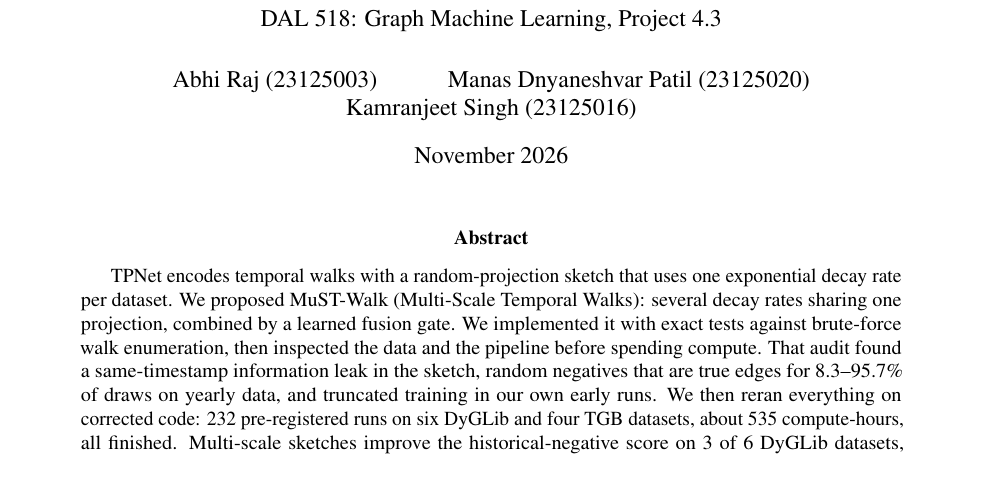
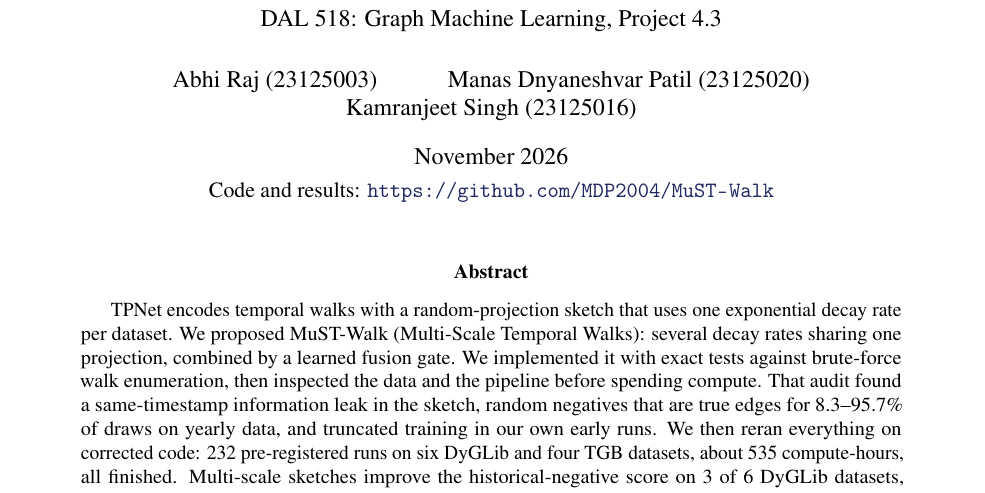
Before and after one commit to MDP2004/MuST-Walk, a LaTeX paper (docs/MuST-Walk_Report.tex): part of page 1 of 11, cut so that both start at the same text. Compiled offline with pdfLaTeX.

Commit message:
Add the repository link to the front of the report and slides

```diff
--- a/docs/MuST-Walk_Report.tex
+++ b/docs/MuST-Walk_Report.tex
@@ -35,7 +35,7 @@
 \title{\textbf{MuST-Walk: Efficient Temporal Link Prediction with Multi-Scale Temporal Walk Encodings}\\[4pt]
 \large DAL 518: Graph Machine Learning, Project 4.3}
 \author{Abhi Raj (23125003) \and Manas Dnyaneshvar Patil (23125020) \and Kamranjeet Singh (23125016)}
-\date{November 2026}
+\date{November 2026\\[3pt]\normalsize Code and results: \repourl}
 
 \begin{document}
 \maketitle
```
Also changed, not shown: docs/MuST-Walk_Report.pdf, 1 other file.
